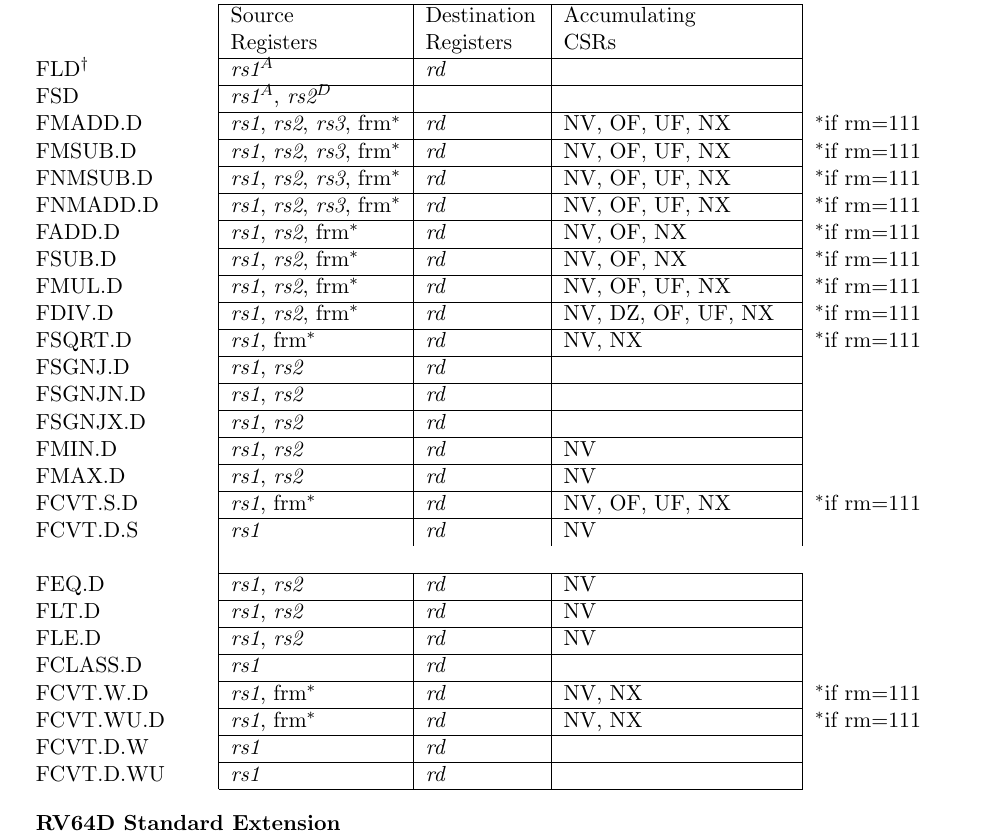
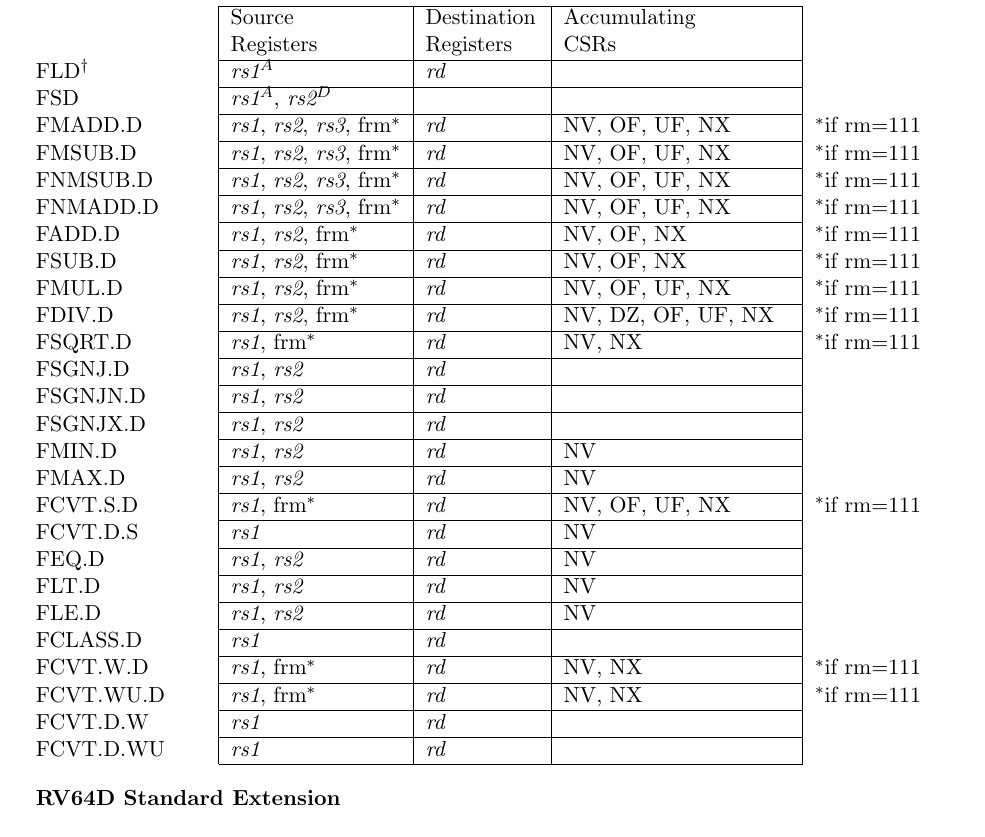
Before and after one commit to riscv/riscv-isa-manual, a LaTeX thesis (src/riscv-spec.tex, which reads src/dep-table.tex): part of page 112 of 232, cut so that both start at the same text. Compiled offline with pdfLaTeX.

Commit message:
Fix build with some versions of pdflatex
Resolves #593

```diff
--- a/src/dep-table.tex
+++ b/src/dep-table.tex
@@ -415,7 +415,7 @@ $^\ddagger$The instruction carries dependencies from source register(s) to desti
    \cline{2-4}
    FCVT.S.D & {\em rs1}, frm$^*$ & {\em rd} & NV, OF, UF, NX & $^*$if rm=111  \\
    \cline{2-4}
-   FCVT.D.S & {\em rs1} & {\em rd} & NV &  &  \\
+   FCVT.D.S & {\em rs1} & {\em rd} & NV &   \\
    \cline{2-4}
    FEQ.D & {\em rs1}, {\em rs2} & {\em rd} & NV &   \\
    \cline{2-4}
```
